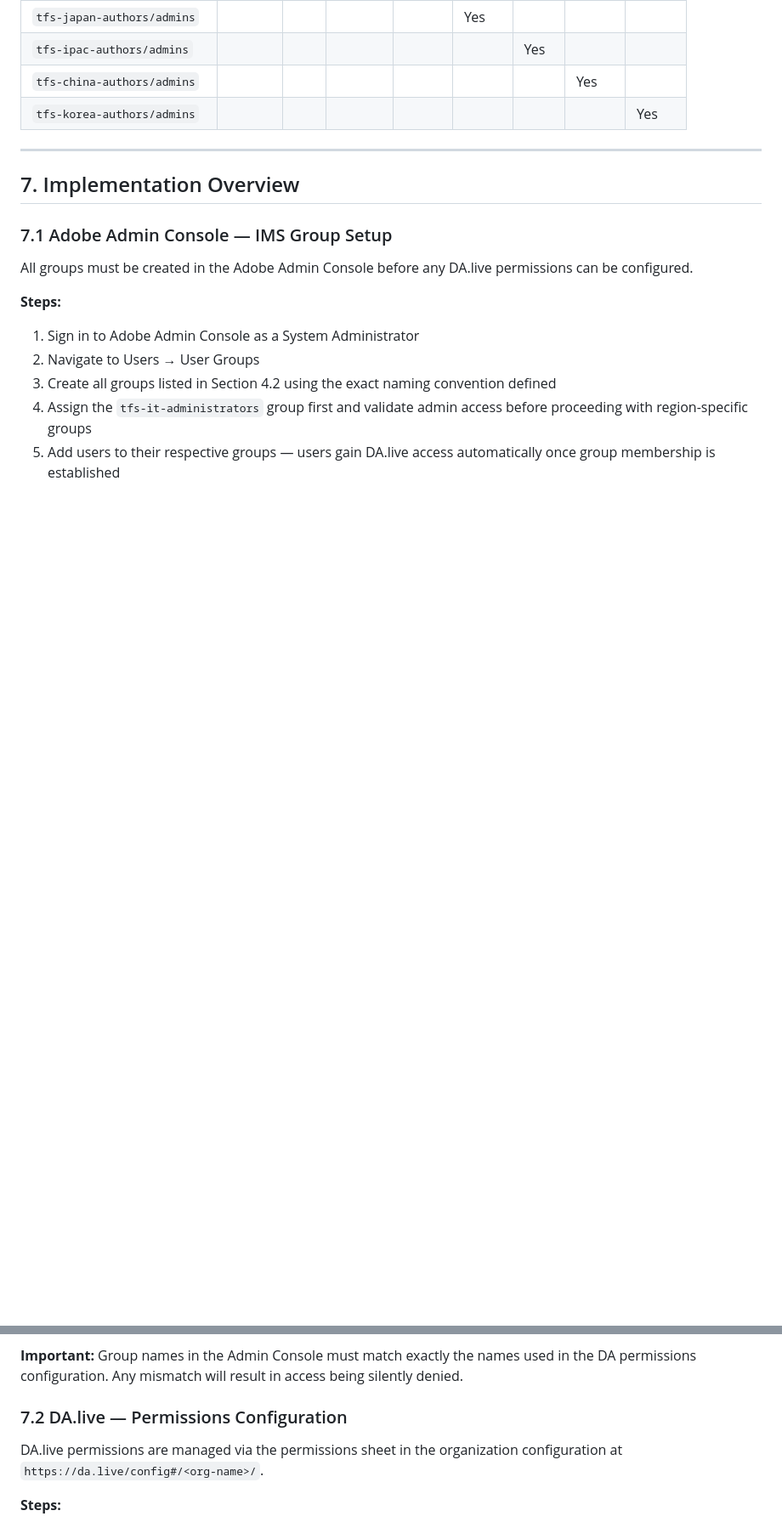
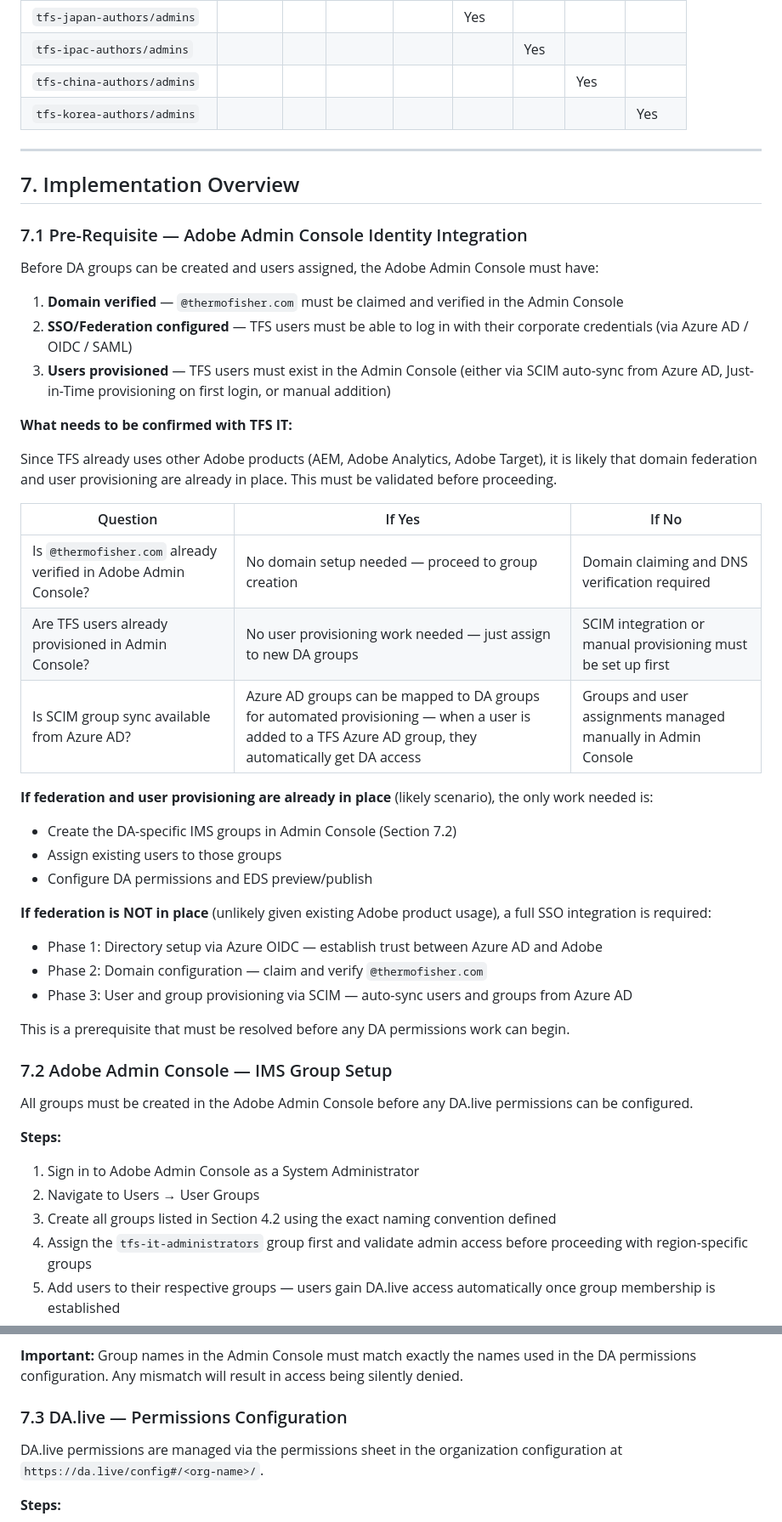
Before and after one commit to dbaijal/dapoc, a Markdown page: docs/SDD/Users-Groups-Permissions-DA-SDD.md, 2 parts joined by grey strips. Shown at 85% size. Rendered like a GitHub page; blank space fills up the shorter version.

Commit message:
Update 1 file
Automated migration updates generated by Experience Modernization Agent.

Changed files (1):
- docs/SDD/Users-Groups-Permissions-DA-SDD.md

```diff
--- a/docs/SDD/Users-Groups-Permissions-DA-SDD.md
+++ b/docs/SDD/Users-Groups-Permissions-DA-SDD.md
@@ -354,7 +354,37 @@ Each group can only access its assigned region. An empty cell means no access.
 
 ## 7. Implementation Overview
 
-### 7.1 Adobe Admin Console — IMS Group Setup
+### 7.1 Pre-Requisite — Adobe Admin Console Identity Integration
+
+Before DA groups can be created and users assigned, the Adobe Admin Console must have:
+
+1. **Domain verified** — `@thermofisher.com` must be claimed and verified in the Admin Console
+2. **SSO/Federation configured** — TFS users must be able to log in with their corporate credentials (via Azure AD / OIDC / SAML)
+3. **Users provisioned** — TFS users must exist in the Admin Console (either via SCIM auto-sync from Azure AD, Just-in-Time provisioning on first login, or manual addition)
+
+**What needs to be confirmed with TFS IT:**
+
+Since TFS already uses other Adobe products (AEM, Adobe Analytics, Adobe Target), it is likely that domain federation and user provisioning are already in place. This must be validated before proceeding.
+
+| Question | If Yes | If No |
+|---|---|---|
+| Is `@thermofisher.com` already verified in Adobe Admin Console? | No domain setup needed — proceed to group creation | Domain claiming and DNS verification required |
+| Are TFS users already provisioned in Admin Console? | No user provisioning work needed — just assign to new DA groups | SCIM integration or manual provisioning must be set up first |
+| Is SCIM group sync available from Azure AD? | Azure AD groups can be mapped to DA groups for automated provisioning — when a user is added to a TFS Azure AD group, they automatically get DA access | Groups and user assignments managed manually in Admin Console |
+
+**If federation and user provisioning are already in place** (likely scenario), the only work needed is:
+- Create the DA-specific IMS groups in Admin Console (Section 7.2)
+- Assign existing users to those groups
+- Configure DA permissions and EDS preview/publish
+
+**If federation is NOT in place** (unlikely given existing Adobe product usage), a full SSO integration is required:
+- Phase 1: Directory setup via Azure OIDC — establish trust between Azure AD and Adobe
+- Phase 2: Domain configuration — claim and verify `@thermofisher.com`
+- Phase 3: User and group provisioning via SCIM — auto-sync users and groups from Azure AD
+
+This is a prerequisite that must be resolved before any DA permissions work can begin.
+
+### 7.2 Adobe Admin Console — IMS Group Setup
 
 All groups must be created in the Adobe Admin Console before any DA.live permissions can be configured.
 
@@ -368,7 +398,7 @@ All groups must be created in the Adobe Admin Console before any DA.live permiss
 
 **Important:** Group names in the Admin Console must match exactly the names used in the DA permissions configuration. Any mismatch will result in access being silently denied.
 
-### 7.2 DA.live — Permissions Configuration
+### 7.3 DA.live — Permissions Configuration
 
 DA.live permissions are managed via the permissions sheet in the organization configuration at `https://da.live/config#/<org-name>/`.
 
```
Also changed, not shown: other parts of docs/SDD/Users-Groups-Permissions-DA-SDD.md (+1 -1 lines).
